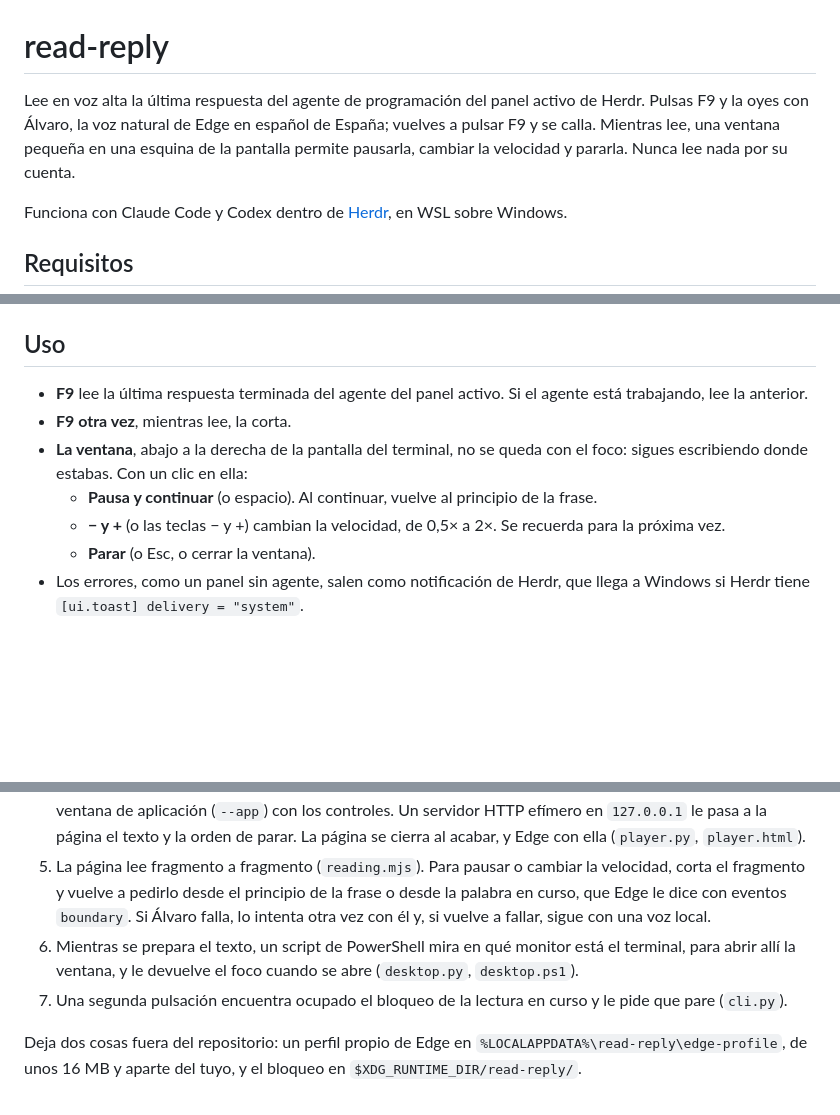
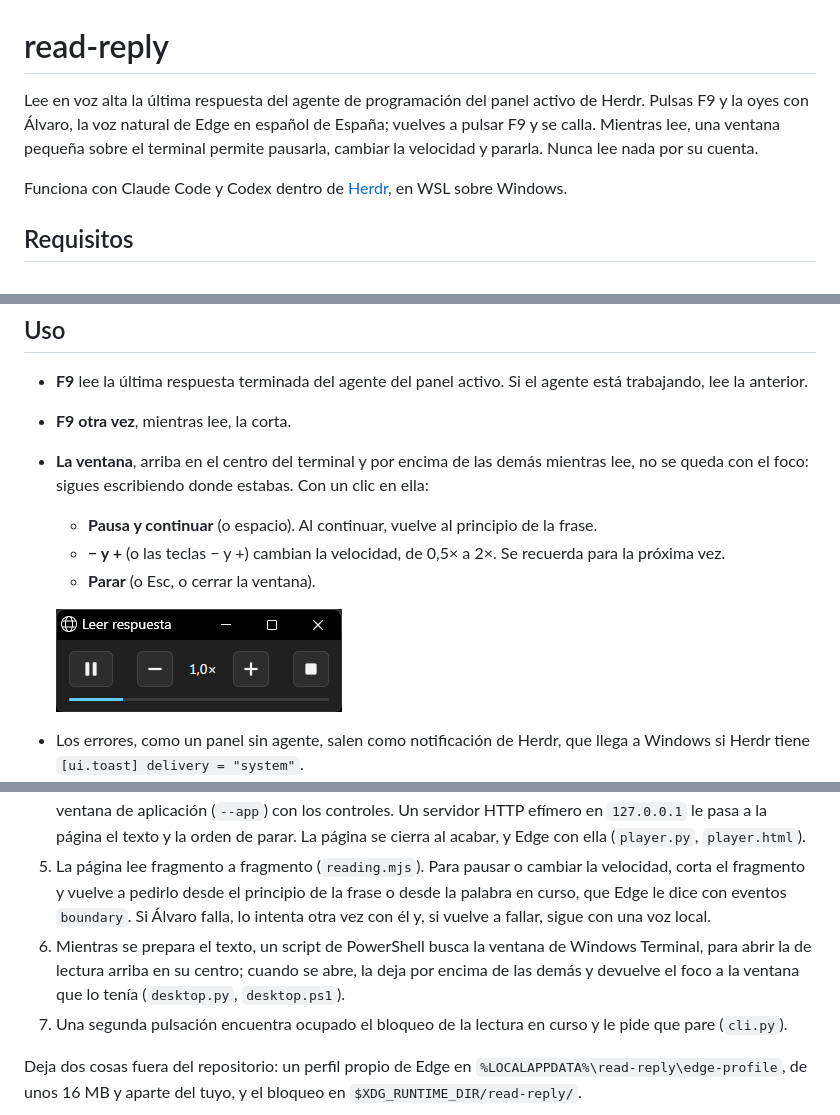
Before and after one commit to sergiooriola/read-reply, a Markdown page: README.md, 3 parts joined by grey strips. Rendered like a GitHub page; pictures changed too: docs/controller.png (added); blank space fills up the shorter version.

Commit message:
docs: show the controller window in the README

```diff
--- a/README.md
+++ b/README.md
@@ -1,6 +1,6 @@
 # read-reply
 
-Lee en voz alta la última respuesta del agente de programación del panel activo de Herdr. Pulsas F9 y la oyes con Álvaro, la voz natural de Edge en español de España; vuelves a pulsar F9 y se calla. Mientras lee, una ventana pequeña en una esquina de la pantalla permite pausarla, cambiar la velocidad y pararla. Nunca lee nada por su cuenta.
+Lee en voz alta la última respuesta del agente de programación del panel activo de Herdr. Pulsas F9 y la oyes con Álvaro, la voz natural de Edge en español de España; vuelves a pulsar F9 y se calla. Mientras lee, una ventana pequeña sobre el terminal permite pausarla, cambiar la velocidad y pararla. Nunca lee nada por su cuenta.
 
 Funciona con Claude Code y Codex dentro de [Herdr](https://herdr.dev), en WSL sobre Windows.
 
@@ -33,10 +33,12 @@ y `herdr server reload-config` para cargarlo. Los errores salen como notificacio
 
 - **F9** lee la última respuesta terminada del agente del panel activo. Si el agente está trabajando, lee la anterior.
 - **F9 otra vez**, mientras lee, la corta.
-- **La ventana**, abajo a la derecha de la pantalla del terminal, no se queda con el foco: sigues escribiendo donde estabas. Con un clic en ella:
+- **La ventana**, arriba en el centro del terminal y por encima de las demás mientras lee, no se queda con el foco: sigues escribiendo donde estabas. Con un clic en ella:
   - **Pausa y continuar** (o espacio). Al continuar, vuelve al principio de la frase.
   - **− y +** (o las teclas − y +) cambian la velocidad, de 0,5× a 2×. Se recuerda para la próxima vez.
   - **Parar** (o Esc, o cerrar la ventana).
+
+  ![La ventana de lectura: pausa, velocidad y parar, con la barra de progreso debajo](docs/controller.png)
 - Los errores, como un panel sin agente, salen como notificación de Herdr, que llega a Windows si Herdr tiene `[ui.toast] delivery = "system"`.
 - `read-reply --pane w1:p2 --print` escribe el texto tal como lo leería, sin leerlo. Sirve para revisar cómo queda una respuesta.
 
@@ -49,7 +51,7 @@ y `herdr server reload-config` para cargarlo. Los errores salen como notificacio
 3. pandoc convierte el Markdown en párrafos para el oído: sin marcas, con los bloques de código anunciados en vez de deletreados, las tablas fila a fila y los enlaces por su texto (`speech_text.py`).
 4. Edge los lee con la Web Speech API estándar, que en Edge incluye las voces naturales de Microsoft, en una ventana de aplicación (`--app`) con los controles. Un servidor HTTP efímero en `127.0.0.1` le pasa a la página el texto y la orden de parar. La página se cierra al acabar, y Edge con ella (`player.py`, `player.html`).
 5. La página lee fragmento a fragmento (`reading.mjs`). Para pausar o cambiar la velocidad, corta el fragmento y vuelve a pedirlo desde el principio de la frase o desde la palabra en curso, que Edge le dice con eventos `boundary`. Si Álvaro falla, lo intenta otra vez con él y, si vuelve a fallar, sigue con una voz local.
-6. Mientras se prepara el texto, un script de PowerShell mira en qué monitor está el terminal, para abrir allí la ventana, y le devuelve el foco cuando se abre (`desktop.py`, `desktop.ps1`).
+6. Mientras se prepara el texto, un script de PowerShell busca la ventana de Windows Terminal, para abrir la de lectura arriba en su centro; cuando se abre, la deja por encima de las demás y devuelve el foco a la ventana que lo tenía (`desktop.py`, `desktop.ps1`).
 7. Una segunda pulsación encuentra ocupado el bloqueo de la lectura en curso y le pide que pare (`cli.py`).
 
 Deja dos cosas fuera del repositorio: un perfil propio de Edge en `%LOCALAPPDATA%\read-reply\edge-profile`, de unos 16 MB y aparte del tuyo, y el bloqueo en `$XDG_RUNTIME_DIR/read-reply/`.
```
Also changed, not shown: other parts of README.md (+1 -0 lines).
